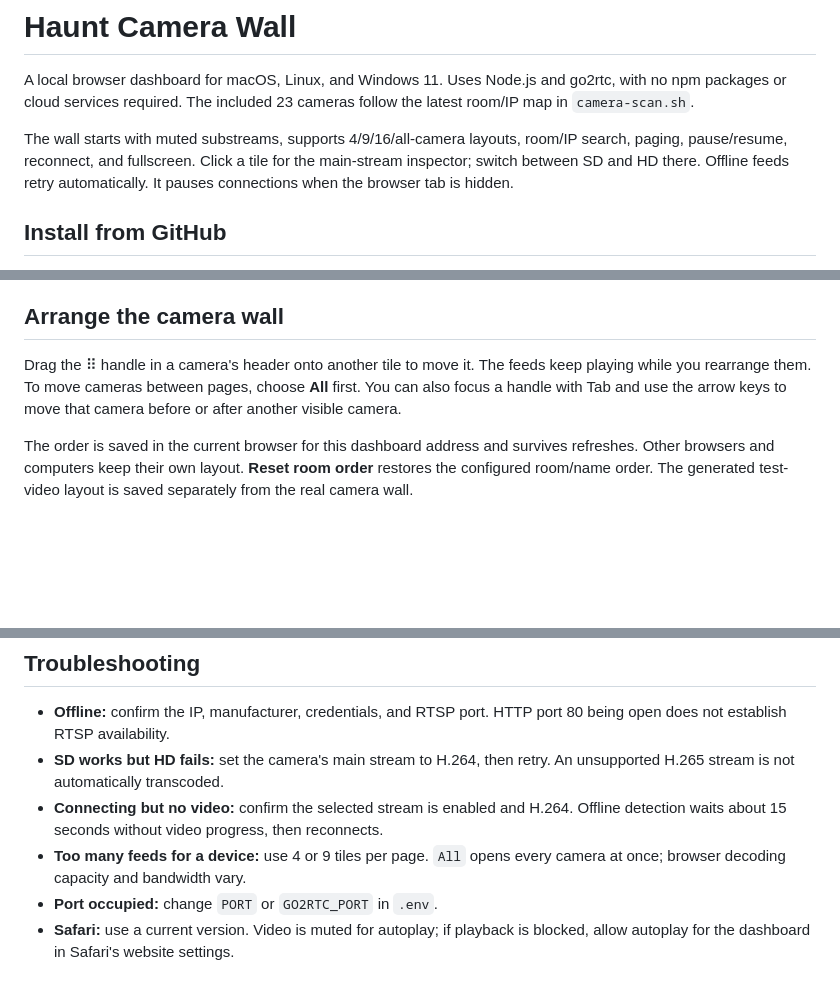
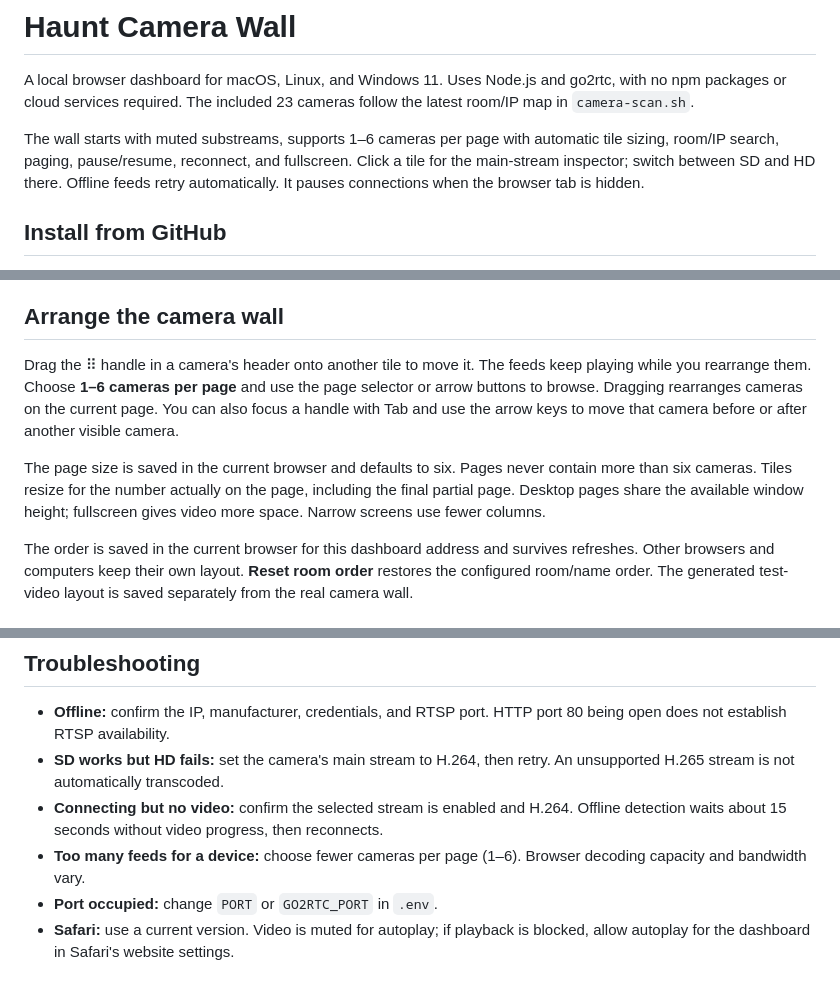
Before and after one commit to spechtacular/haunt-watch, a Markdown page: camera-dashboard/README.md, 3 parts joined by grey strips. Rendered like a GitHub page; blank space fills up the shorter version.

Commit message:
Document page sizing and navigation controls

```diff
--- a/camera-dashboard/README.md
+++ b/camera-dashboard/README.md
@@ -2,7 +2,7 @@
 
 A local browser dashboard for macOS, Linux, and Windows 11. Uses Node.js and go2rtc, with no npm packages or cloud services required. The included 23 cameras follow the latest room/IP map in `camera-scan.sh`.
 
-The wall starts with muted substreams, supports 4/9/16/all-camera layouts, room/IP search, paging, pause/resume, reconnect, and fullscreen. Click a tile for the main-stream inspector; switch between SD and HD there. Offline feeds retry automatically. It pauses connections when the browser tab is hidden.
+The wall starts with muted substreams, supports 1–6 cameras per page with automatic tile sizing, room/IP search, paging, pause/resume, reconnect, and fullscreen. Click a tile for the main-stream inspector; switch between SD and HD there. Offline feeds retry automatically. It pauses connections when the browser tab is hidden.
 
 ## Install from GitHub
 
@@ -21,7 +21,9 @@ Start the app in the terminal, keep that terminal running, and browse to **http:
 
 ## Arrange the camera wall
 
-Drag the ⠿ handle in a camera's header onto another tile to move it. The feeds keep playing while you rearrange them. To move cameras between pages, choose **All** first. You can also focus a handle with Tab and use the arrow keys to move that camera before or after another visible camera.
+Drag the ⠿ handle in a camera's header onto another tile to move it. The feeds keep playing while you rearrange them. Choose **1–6 cameras per page** and use the page selector or arrow buttons to browse. Dragging rearranges cameras on the current page. You can also focus a handle with Tab and use the arrow keys to move that camera before or after another visible camera.
+
+The page size is saved in the current browser and defaults to six. Pages never contain more than six cameras. Tiles resize for the number actually on the page, including the final partial page. Desktop pages share the available window height; fullscreen gives video more space. Narrow screens use fewer columns.
 
 The order is saved in the current browser for this dashboard address and survives refreshes. Other browsers and computers keep their own layout. **Reset room order** restores the configured room/name order. The generated test-video layout is saved separately from the real camera wall.
 
@@ -130,7 +132,7 @@ This HTTP mode is intended for a trusted LAN. Use an HTTPS reverse proxy or VPN
 - **Offline:** confirm the IP, manufacturer, credentials, and RTSP port. HTTP port 80 being open does not establish RTSP availability.
 - **SD works but HD fails:** set the camera's main stream to H.264, then retry. An unsupported H.265 stream is not automatically transcoded.
 - **Connecting but no video:** confirm the selected stream is enabled and H.264. Offline detection waits about 15 seconds without video progress, then reconnects.
-- **Too many feeds for a device:** use 4 or 9 tiles per page. `All` opens every camera at once; browser decoding capacity and bandwidth vary.
+- **Too many feeds for a device:** choose fewer cameras per page (1–6). Browser decoding capacity and bandwidth vary.
 - **Port occupied:** change `PORT` or `GO2RTC_PORT` in `.env`.
 - **Safari:** use a current version. Video is muted for autoplay; if playback is blocked, allow autoplay for the dashboard in Safari's website settings.
 
```
